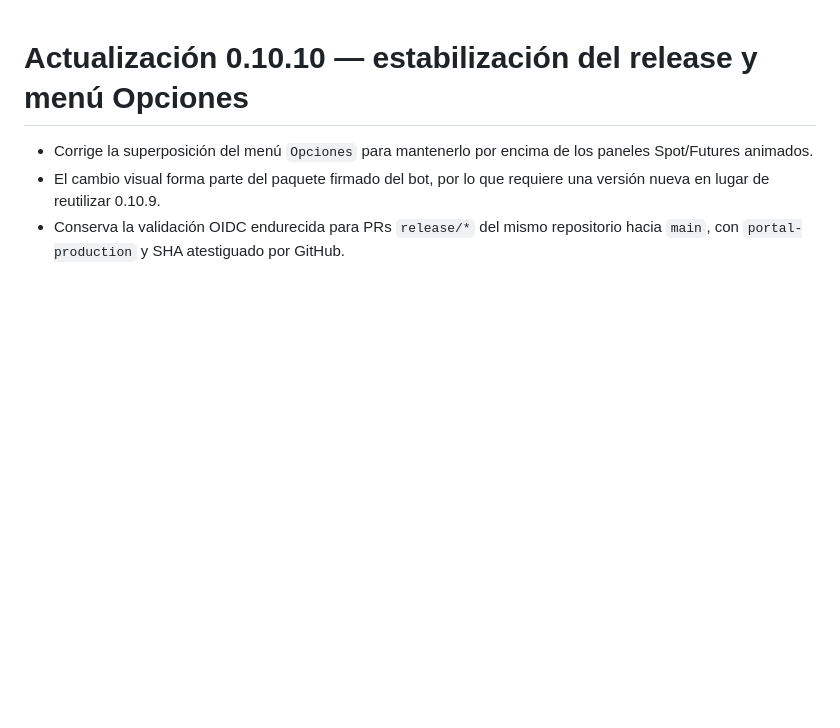
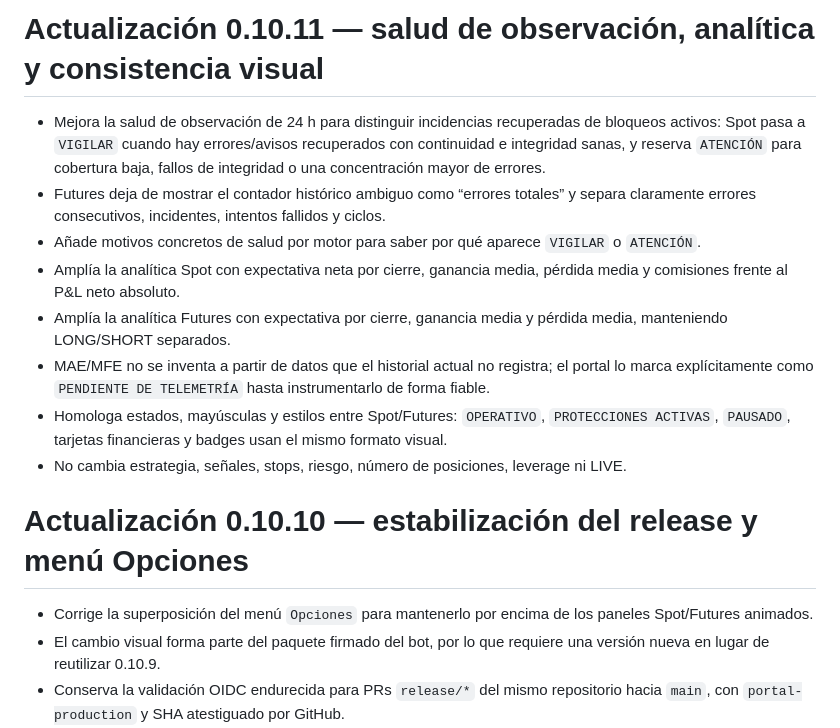
Before and after one commit to jlboper/Crypto-BOT, a Markdown page: UPDATE_NOTES.md, the part around the change. Drawn GitHub-style; blank space fills up the shorter version.

Commit message:
Document v0.10.11 observation and analytics improvements

```diff
--- a/UPDATE_NOTES.md
+++ b/UPDATE_NOTES.md
@@ -1,3 +1,14 @@
+# Actualización 0.10.11 — salud de observación, analítica y consistencia visual
+
+- Mejora la salud de observación de 24 h para distinguir incidencias recuperadas de bloqueos activos: Spot pasa a `VIGILAR` cuando hay errores/avisos recuperados con continuidad e integridad sanas, y reserva `ATENCIÓN` para cobertura baja, fallos de integridad o una concentración mayor de errores.
+- Futures deja de mostrar el contador histórico ambiguo como “errores totales” y separa claramente errores consecutivos, incidentes, intentos fallidos y ciclos.
+- Añade motivos concretos de salud por motor para saber por qué aparece `VIGILAR` o `ATENCIÓN`.
+- Amplía la analítica Spot con expectativa neta por cierre, ganancia media, pérdida media y comisiones frente al P&L neto absoluto.
+- Amplía la analítica Futures con expectativa por cierre, ganancia media y pérdida media, manteniendo LONG/SHORT separados.
+- MAE/MFE no se inventa a partir de datos que el historial actual no registra; el portal lo marca explícitamente como `PENDIENTE DE TELEMETRÍA` hasta instrumentarlo de forma fiable.
+- Homologa estados, mayúsculas y estilos entre Spot/Futures: `OPERATIVO`, `PROTECCIONES ACTIVAS`, `PAUSADO`, tarjetas financieras y badges usan el mismo formato visual.
+- No cambia estrategia, señales, stops, riesgo, número de posiciones, leverage ni LIVE.
+
 # Actualización 0.10.10 — estabilización del release y menú Opciones
 
 - Corrige la superposición del menú `Opciones` para mantenerlo por encima de los paneles Spot/Futures animados.
```
